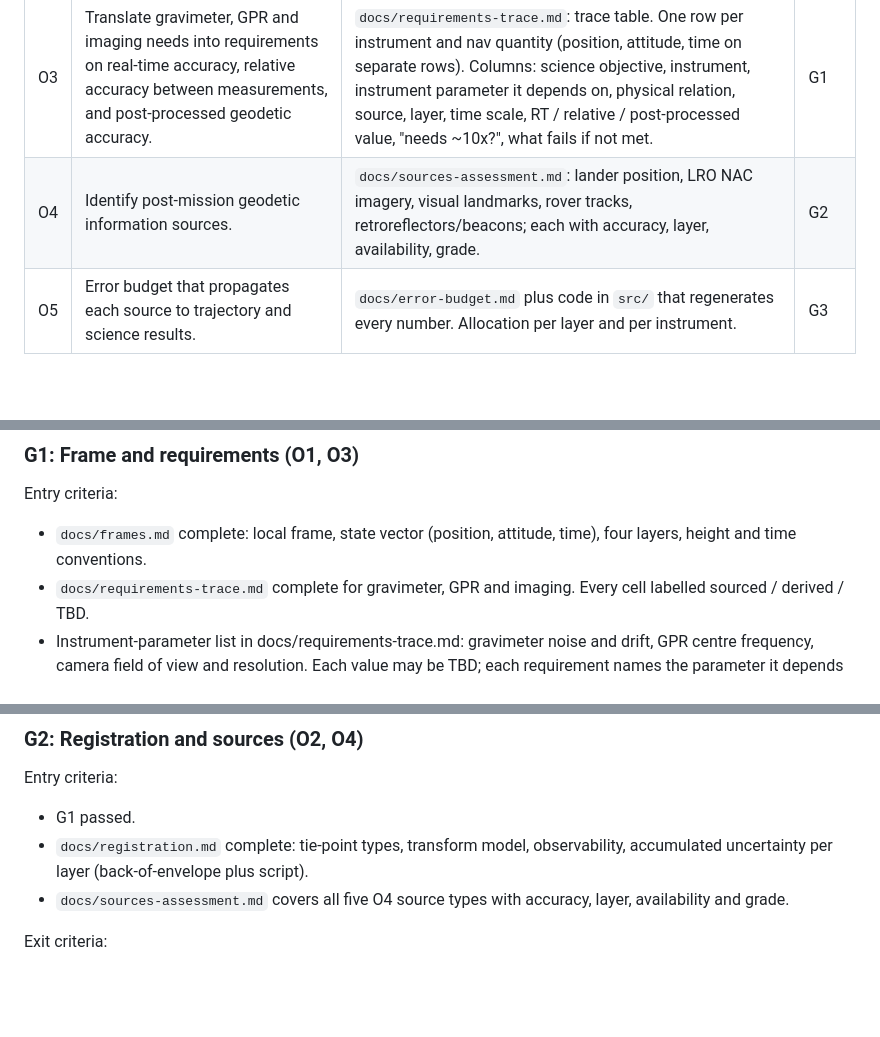
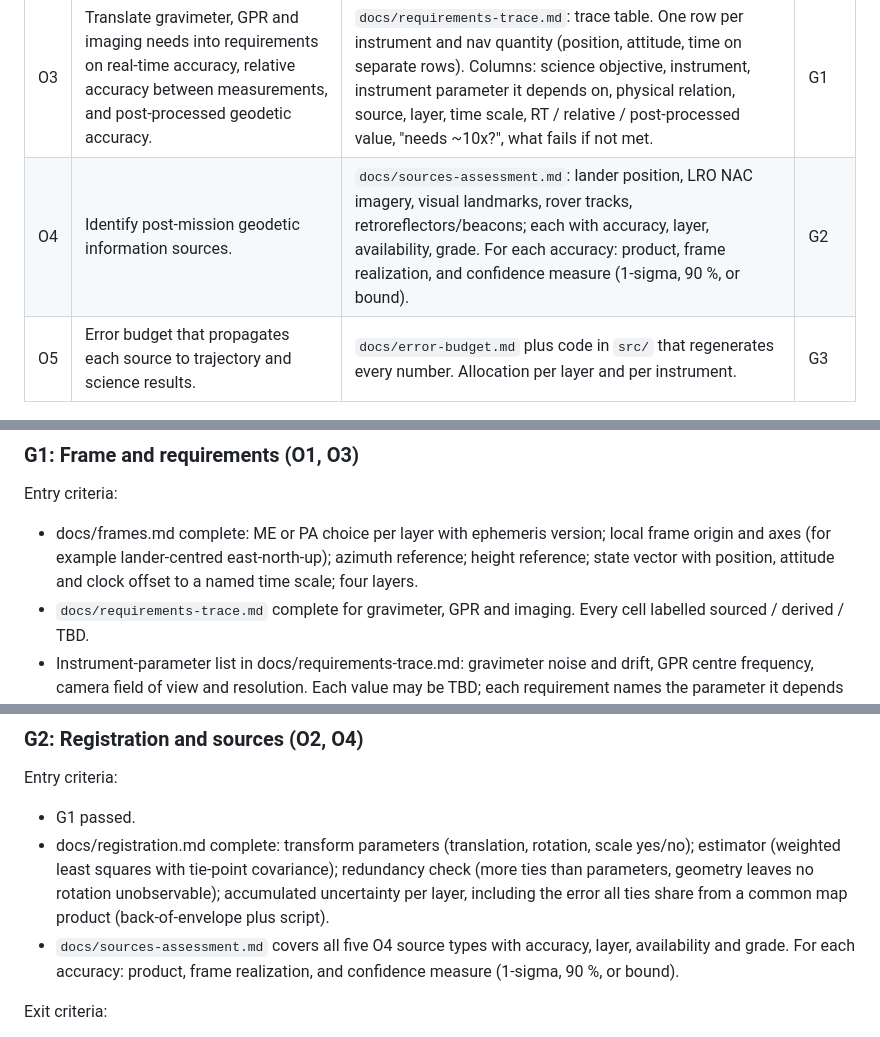
Before and after one commit to d33pk3rn3l/ll-positioning, a Markdown page: CHARTER.md, 3 parts joined by grey strips. Rendered like a GitHub page; blank space fills up the shorter version.

Commit message:
docs(charter): correlation types and G1-G3 entry items (prof-geodesy)
Co-authored-by: d33pk3rn3l <d33pk3rn3l@users.noreply.github.com>

```diff
--- a/CHARTER.md
+++ b/CHARTER.md
@@ -18,7 +18,7 @@ requirements, geodetic sources and error budget that make this possible.
 | O1 | Define a local mission frame and the estimated quantities (position, attitude, time). | `docs/frames.md`: frame definitions, state vector, the four knowledge layers, height convention, time scale. PDF handout. | G1 |
 | O2 | Register the local frame to the global lunar frame via geodetic tie points, with minimum accumulated uncertainty. | `docs/registration.md`: tie-point types, transform model, observability, accumulated uncertainty per layer. PDF handout. | G2 |
 | O3 | Translate gravimeter, GPR and imaging needs into requirements on real-time accuracy, relative accuracy between measurements, and post-processed geodetic accuracy. | `docs/requirements-trace.md`: trace table. One row per instrument and nav quantity (position, attitude, time on separate rows). Columns: science objective, instrument, instrument parameter it depends on, physical relation, source, layer, time scale, RT / relative / post-processed value, "needs ~10x?", what fails if not met. | G1 |
-| O4 | Identify post-mission geodetic information sources. | `docs/sources-assessment.md`: lander position, LRO NAC imagery, visual landmarks, rover tracks, retroreflectors/beacons; each with accuracy, layer, availability, grade. | G2 |
+| O4 | Identify post-mission geodetic information sources. | `docs/sources-assessment.md`: lander position, LRO NAC imagery, visual landmarks, rover tracks, retroreflectors/beacons; each with accuracy, layer, availability, grade. For each accuracy: product, frame realization, and confidence measure (1-sigma, 90 %, or bound). | G2 |
 | O5 | Error budget that propagates each source to trajectory and science results. | `docs/error-budget.md` plus code in `src/` that regenerates every number. Allocation per layer and per instrument. | G3 |
 
 ## 3. Scope
@@ -69,8 +69,7 @@ items", no major review item is open, and Benedikt gives go/no-go.
 ### G1: Frame and requirements (O1, O3)
 
 Entry criteria:
-- `docs/frames.md` complete: local frame, state vector (position, attitude,
-  time), four layers, height and time conventions.
+- docs/frames.md complete: ME or PA choice per layer with ephemeris version; local frame origin and axes (for example lander-centred east-north-up); azimuth reference; height reference; state vector with position, attitude and clock offset to a named time scale; four layers.
 - `docs/requirements-trace.md` complete for gravimeter, GPR and imaging. Every
   cell labelled sourced / derived / TBD.
 - Instrument-parameter list in docs/requirements-trace.md: gravimeter noise and drift, GPR centre frequency, camera field of view and resolution. Each value may be TBD; each requirement names the parameter it depends on.
@@ -85,10 +84,9 @@ Exit criteria:
 
 Entry criteria:
 - G1 passed.
-- `docs/registration.md` complete: tie-point types, transform model,
-  observability, accumulated uncertainty per layer (back-of-envelope plus script).
+- docs/registration.md complete: transform parameters (translation, rotation, scale yes/no); estimator (weighted least squares with tie-point covariance); redundancy check (more ties than parameters, geometry leaves no rotation unobservable); accumulated uncertainty per layer, including the error all ties share from a common map product (back-of-envelope plus script).
 - `docs/sources-assessment.md` covers all five O4 source types with accuracy,
-  layer, availability and grade.
+  layer, availability and grade. For each accuracy: product, frame realization, and confidence measure (1-sigma, 90 %, or bound).
 
 Exit criteria:
 - prof-geodesy: pass or pass with review items, no open majors.
```
Also changed, not shown: other parts of CHARTER.md (+3 -1 lines).
